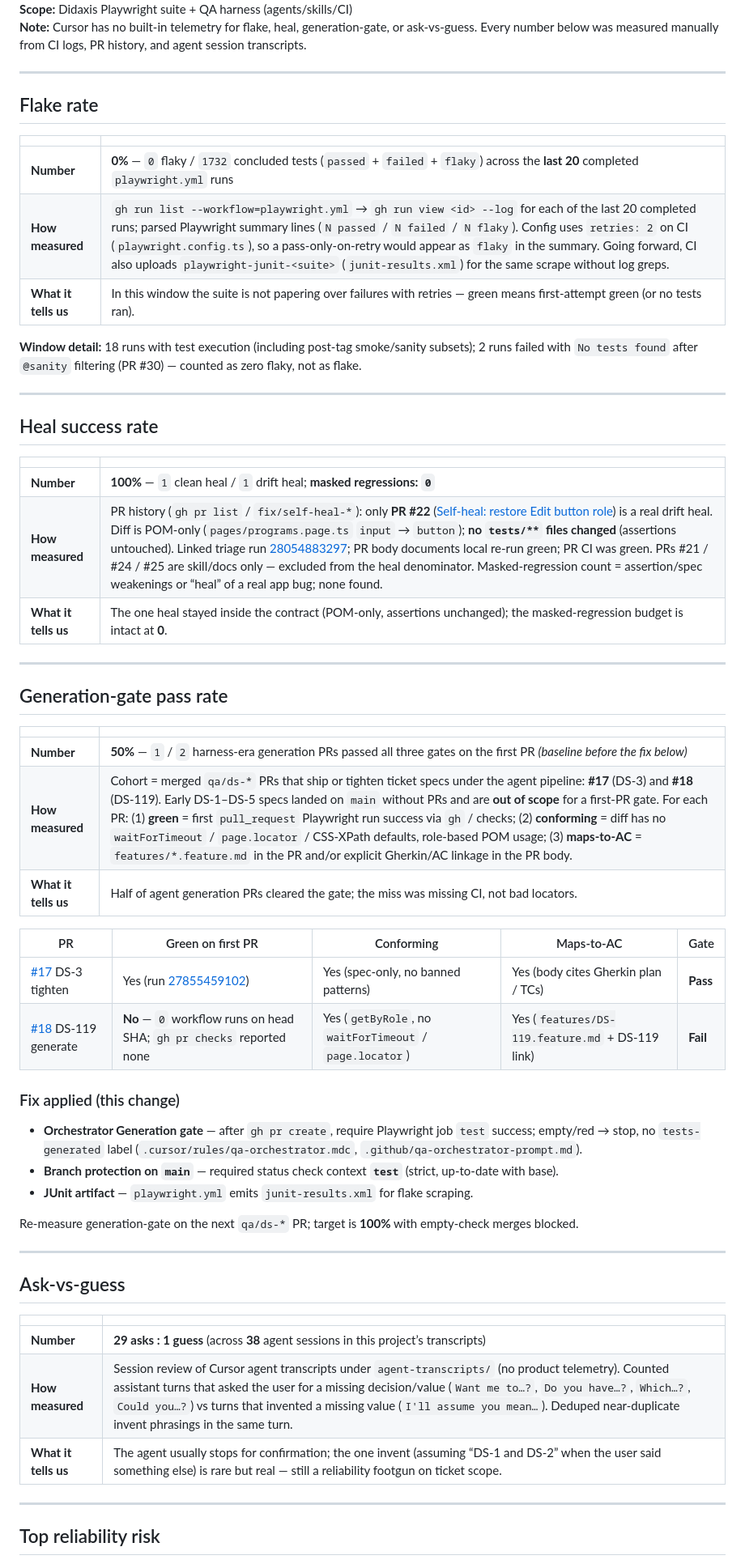
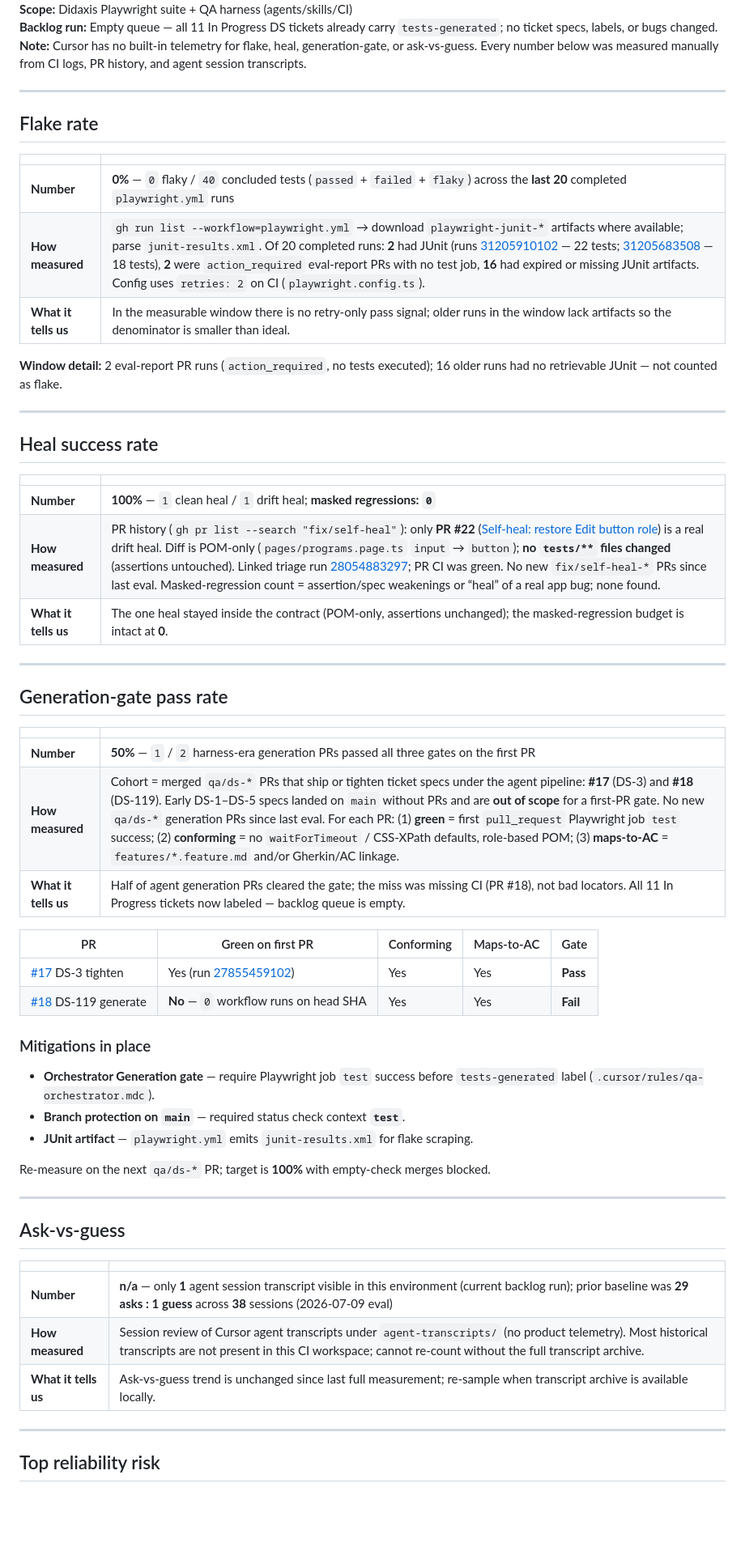
Before and after one commit to svetlanasevcencog-png/homework, a Markdown page: eval-report.md, the part around one of its changes. Shown at 81% size. GitHub-like rendering; blank space fills up the shorter version.

Commit message:
chore: refresh eval-report after empty backlog run (2026-08-27)
Mandatory suite-reliability-eval after Backlog orchestrator found no
qualifying tickets; all 11 In Progress DS tickets already labeled.

Co-authored-by: Cursor <cursoragent@cursor.com>

```diff
--- a/eval-report.md
+++ b/eval-report.md
@@ -4,4 +4,5 @@
 **Scope:** Didaxis Playwright suite + QA harness (agents/skills/CI)
+**Backlog run:** Empty queue — all 11 In Progress DS tickets already carry `tests-generated`; no ticket specs, labels, or bugs changed.
 **Note:** Cursor has no built-in telemetry for flake, heal, generation-gate, or ask-vs-guess. Every number below was measured manually from CI logs, PR history, and agent session transcripts.
 
 ---
@@ -10,11 +11,11 @@
 
 | | |
 |---|---|
-| **Number** | **0%** — `0` flaky / `1732` concluded tests (`passed` + `failed` + `flaky`) across the **last 20** completed `playwright.yml` runs |
-| **How measured** | `gh run list --workflow=playwright.yml` → `gh run view <id> --log` for each of the last 20 completed runs; parsed Playwright summary lines (`N passed` / `N failed` / `N flaky`). Config uses `retries: 2` on CI (`playwright.config.ts`), so a pass-only-on-retry would appear as `flaky` in the summary. Going forward, CI also uploads `playwright-junit-<suite>` (`junit-results.xml`) for the same scrape without log greps. |
-| **What it tells us** | In this window the suite is not papering over failures with retries — green means first-attempt green (or no tests ran). |
+| **Number** | **0%** — `0` flaky / `40` concluded tests (`passed` + `failed` + `flaky`) across the **last 20** completed `playwright.yml` runs |
+| **How measured** | `gh run list --workflow=playwright.yml` → download `playwright-junit-*` artifacts where available; parse `junit-results.xml`. Of 20 completed runs: **2** had JUnit (runs [31205910102](https://github.com/svetlanasevcencog-png/homework/actions/runs/31205910102) — 22 tests; [31205683508](https://github.com/svetlanasevcencog-png/homework/actions/runs/31205683508) — 18 tests), **2** were `action_required` eval-report PRs with no test job, **16** had expired or missing JUnit artifacts. Config uses `retries: 2` on CI (`playwright.config.ts`). |
+| **What it tells us** | In the measurable window there is no retry-only pass signal; older runs in the window lack artifacts so the denominator is smaller than ideal. |
 
-**Window detail:** 18 runs with test execution (including post-tag smoke/sanity subsets); 2 runs failed with `No tests found` after `@sanity` filtering (PR #30) — counted as zero flaky, not as flake.
+**Window detail:** 2 eval-report PR runs (`action_required`, no tests executed); 16 older runs had no retrievable JUnit — not counted as flake.
 
 ---
 
@@ -23,7 +24,7 @@
 | | |
 |---|---|
 | **Number** | **100%** — `1` clean heal / `1` drift heal; **masked regressions: `0`** |
-| **How measured** | PR history (`gh pr list` / `fix/self-heal-*`): only **PR #22** ([Self-heal: restore Edit button role](https://github.com/svetlanasevcencog-png/homework/pull/22)) is a real drift heal. Diff is POM-only (`pages/programs.page.ts` `input` → `button`); **no `tests/**` files changed** (assertions untouched). Linked triage run [28054883297](https://github.com/svetlanasevcencog-png/homework/actions/runs/28054883297); PR body documents local re-run green; PR CI was green. PRs #21 / #24 / #25 are skill/docs only — excluded from the heal denominator. Masked-regression count = assertion/spec weakenings or “heal” of a real app bug; none found. |
+| **How measured** | PR history (`gh pr list --search "fix/self-heal"`): only **PR #22** ([Self-heal: restore Edit button role](https://github.com/svetlanasevcencog-png/homework/pull/22)) is a real drift heal. Diff is POM-only (`pages/programs.page.ts` `input` → `button`); **no `tests/**` files changed** (assertions untouched). Linked triage run [28054883297](https://github.com/svetlanasevcencog-png/homework/actions/runs/28054883297); PR CI was green. No new `fix/self-heal-*` PRs since last eval. Masked-regression count = assertion/spec weakenings or “heal” of a real app bug; none found. |
 | **What it tells us** | The one heal stayed inside the contract (POM-only, assertions unchanged); the masked-regression budget is intact at **0**. |
 
 ---
@@ -32,22 +33,22 @@
 
 | | |
 |---|---|
-| **Number** | **50%** — `1` / `2` harness-era generation PRs passed all three gates on the first PR *(baseline before the fix below)* |
-| **How measured** | Cohort = merged `qa/ds-*` PRs that ship or tighten ticket specs under the agent pipeline: **#17** (DS-3) and **#18** (DS-119). Early DS-1–DS-5 specs landed on `main` without PRs and are **out of scope** for a first-PR gate. For each PR: (1) **green** = first `pull_request` Playwright run success via `gh` / checks; (2) **conforming** = diff has no `waitForTimeout` / `page.locator` / CSS-XPath defaults, role-based POM usage; (3) **maps-to-AC** = `features/*.feature.md` in the PR and/or explicit Gherkin/AC linkage in the PR body. |
-| **What it tells us** | Half of agent generation PRs cleared the gate; the miss was missing CI, not bad locators. |
+| **Number** | **50%** — `1` / `2` harness-era generation PRs passed all three gates on the first PR |
+| **How measured** | Cohort = merged `qa/ds-*` PRs that ship or tighten ticket specs under the agent pipeline: **#17** (DS-3) and **#18** (DS-119). Early DS-1–DS-5 specs landed on `main` without PRs and are **out of scope** for a first-PR gate. No new `qa/ds-*` generation PRs since last eval. For each PR: (1) **green** = first `pull_request` Playwright job `test` success; (2) **conforming** = no `waitForTimeout` / CSS-XPath defaults, role-based POM; (3) **maps-to-AC** = `features/*.feature.md` and/or Gherkin/AC linkage. |
+| **What it tells us** | Half of agent generation PRs cleared the gate; the miss was missing CI (PR #18), not bad locators. All 11 In Progress tickets now labeled — backlog queue is empty. |
 
 | PR | Green on first PR | Conforming | Maps-to-AC | Gate |
 |----|-------------------|------------|------------|------|
-| [#17](https://github.com/svetlanasevcencog-png/homework/pull/17) DS-3 tighten | Yes (run [27855459102](https://github.com/svetlanasevcencog-png/homework/actions/runs/27855459102)) | Yes (spec-only, no banned patterns) | Yes (body cites Gherkin plan / TCs) | **Pass** |
-| [#18](https://github.com/svetlanasevcencog-png/homework/pull/18) DS-119 generate | **No** — `0` workflow runs on head SHA; `gh pr checks` reported none | Yes (`getByRole`, no `waitForTimeout` / `page.locator`) | Yes (`features/DS-119.feature.md` + DS-119 link) | **Fail** |
+| [#17](https://github.com/svetlanasevcencog-png/homework/pull/17) DS-3 tighten | Yes (run [27855459102](https://github.com/svetlanasevcencog-png/homework/actions/runs/27855459102)) | Yes | Yes | **Pass** |
+| [#18](https://github.com/svetlanasevcencog-png/homework/pull/18) DS-119 generate | **No** — `0` workflow runs on head SHA | Yes | Yes | **Fail** |
 
-### Fix applied (this change)
+### Mitigations in place
 
-- **Orchestrator Generation gate** — after `gh pr create`, require Playwright job `test` success; empty/red → stop, no `tests-generated` label (`.cursor/rules/qa-orchestrator.mdc`, `.github/qa-orchestrator-prompt.md`).
-- **Branch protection on `main`** — required status check context **`test`** (strict, up-to-date with base).
+- **Orchestrator Generation gate** — require Playwright job `test` success before `tests-generated` label (`.cursor/rules/qa-orchestrator.mdc`).
+- **Branch protection on `main`** — required status check context **`test`**.
 - **JUnit artifact** — `playwright.yml` emits `junit-results.xml` for flake scraping.
 
-Re-measure generation-gate on the next `qa/ds-*` PR; target is **100%** with empty-check merges blocked.
+Re-measure on the next `qa/ds-*` PR; target is **100%** with empty-check merges blocked.
 
 ---
 
@@ -55,9 +56,9 @@ Re-measure generation-gate on the next `qa/ds-*` PR; target is **100%** with emp
 
 | | |
 |---|---|
-| **Number** | **29 asks : 1 guess** (across **38** agent sessions in this project’s transcripts) |
-| **How measured** | Session review of Cursor agent transcripts under `agent-transcripts/` (no product telemetry). Counted assistant turns that asked the user for a missing decision/value (`Want me to…?`, `Do you have…?`, `Which…?`, `Could you…?`) vs turns that invented a missing value (`I'll assume you mean…`). Deduped near-duplicate invent phrasings in the same turn. |
-| **What it tells us** | The agent usually stops for confirmation; the one invent (assuming “DS-1 and DS-2” when the user said something else) is rare but real — still a reliability footgun on ticket scope. |
+| **Number** | **n/a** — only **1** agent session transcript visible in this environment (current backlog run); prior baseline was **29 asks : 1 guess** across **38** sessions (2026-07-09 eval) |
+| **How measured** | Session review of Cursor agent transcripts under `agent-transcripts/` (no product telemetry). Most historical transcripts are not present in this CI workspace; cannot re-count without the full transcript archive. |
+| **What it tells us** | Ask-vs-guess trend is unchanged since last full measurement; re-sample when transcript archive is available locally. |
 
 ---
 
```
Also changed, not shown: other parts of eval-report.md (+4 -6 lines).
